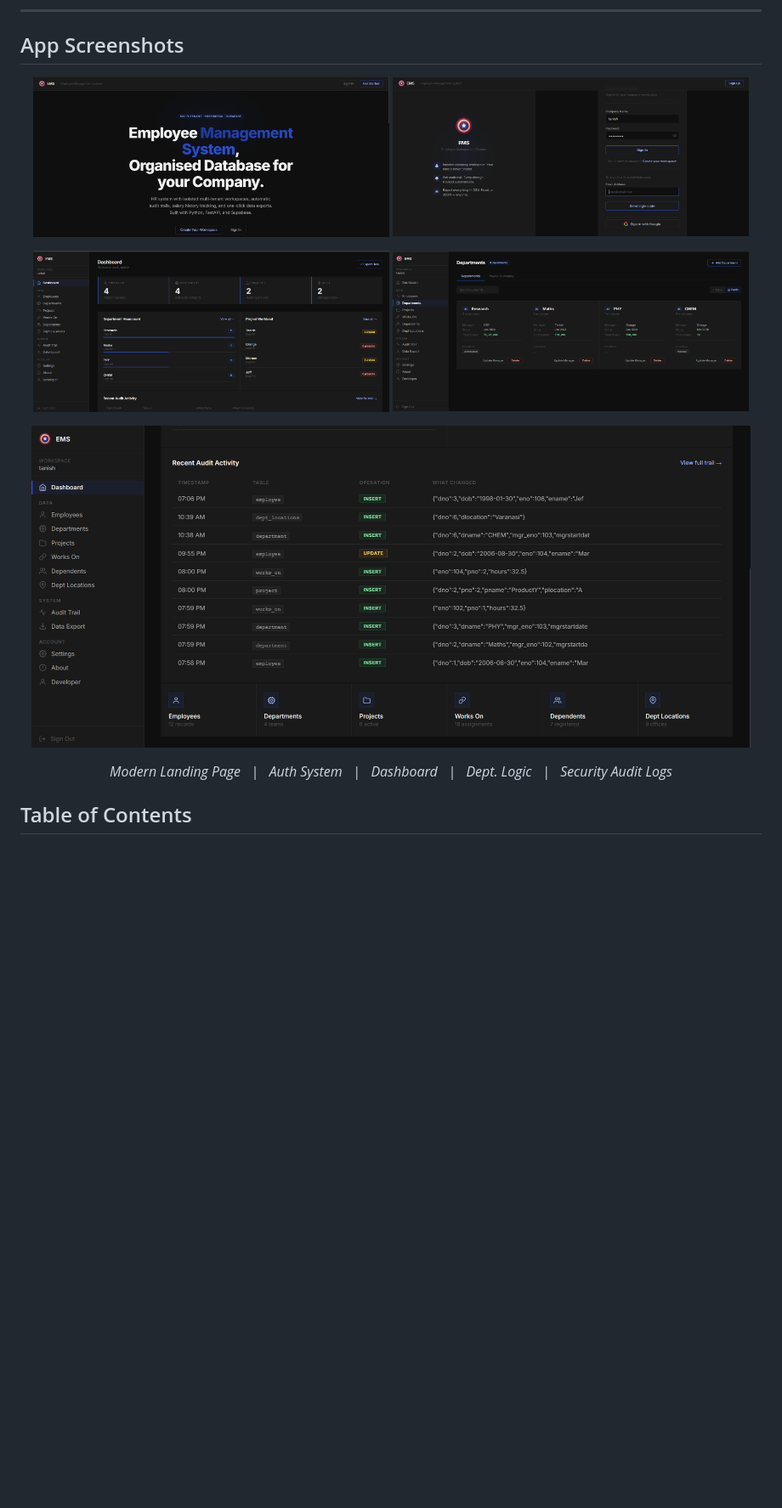
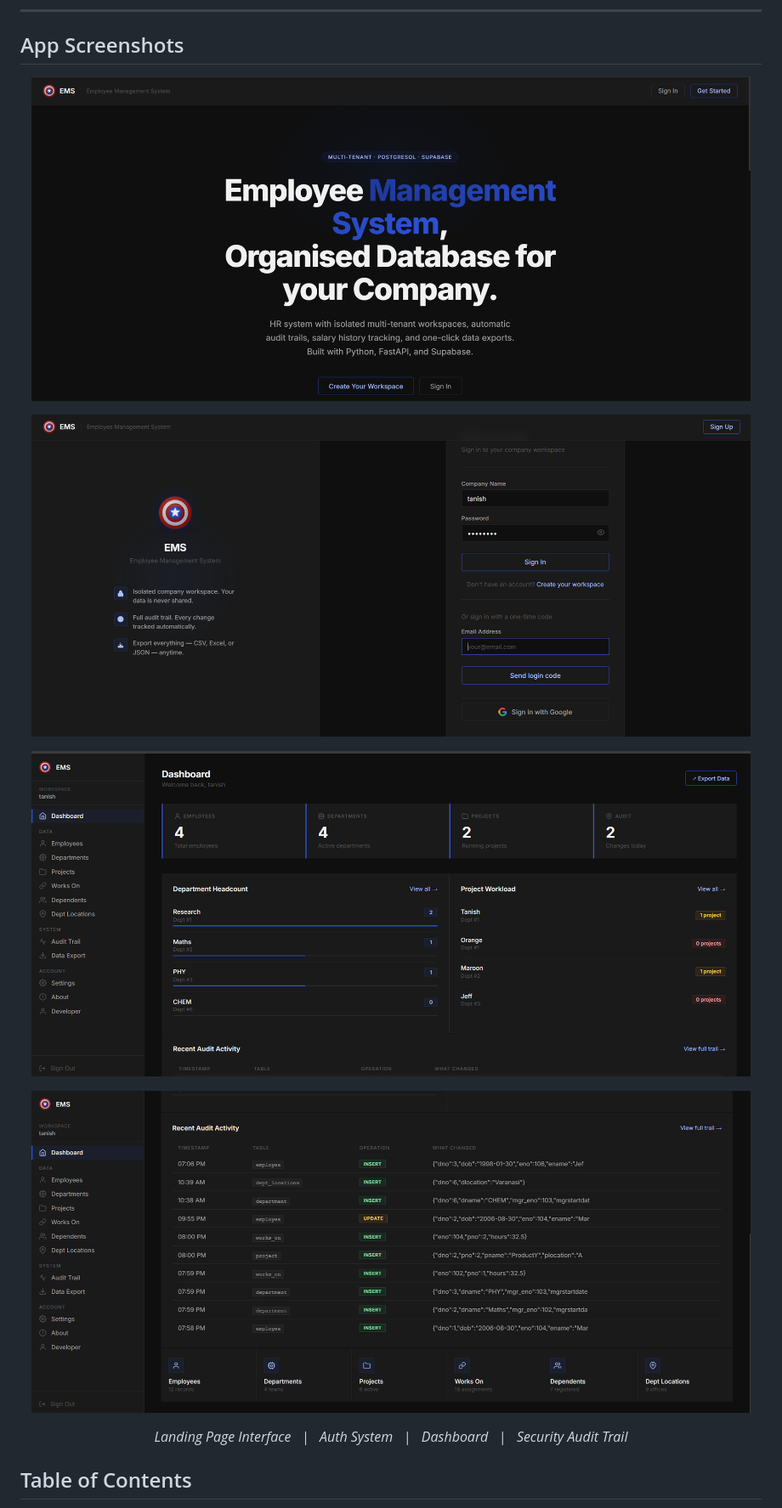
Before and after one commit to Tanish-30-08-2006/EMS, a Markdown page: README.md, the part around the change. Shown at 85% size. Drawn GitHub-style; blank space fills up the shorter version.

Commit message:
docs: restructure README screenshots to maximize visibility

```diff
--- a/README.md
+++ b/README.md
@@ -11,21 +11,23 @@ FastAPI backend · HTML/JS frontend · Supabase PostgreSQL · Deployed on Render
 ## App Screenshots
 
 <p align="center">
-  <img src="app_screenshots/Home_Page.png" width="48%" alt="Aegis Home Page" />
-  <img src="app_screenshots/Sign_in_page.png" width="48%" alt="Secure Sign-in" />
+  <img src="app_screenshots/Home_Page.png" width="97%" alt="Employee Management Home" />
 </p>
 
 <p align="center">
-  <img src="app_screenshots/Dashboard_page.png" width="48%" alt="Management Dashboard" />
-  <img src="app_screenshots/Departments_page.png" width="48%" alt="Department Management" />
+  <img src="app_screenshots/Sign_in_page.png" width="97%" alt="Secure Authentication" />
 </p>
 
 <p align="center">
-  <img src="app_screenshots/Audit_Activity.png" width="97%" alt="Global Audit Trail" />
+  <img src="app_screenshots/Dashboard_page.png" width="97%" alt="Management Dashboard" />
 </p>
 
 <p align="center">
-  <i>Modern Landing Page &nbsp; | &nbsp; Auth System &nbsp; | &nbsp; Dashboard &nbsp; | &nbsp; Dept. Logic &nbsp; | &nbsp; Security Audit Logs</i>
+  <img src="app_screenshots/Audit_Activity.png" width="97%" alt="System Audit Logs" />
+</p>
+
+<p align="center">
+  <i>Landing Page Interface &nbsp; | &nbsp; Auth System &nbsp; | &nbsp; Dashboard &nbsp; | &nbsp; Security Audit Trail</i>
 </p>
 
 ## Table of Contents
```
